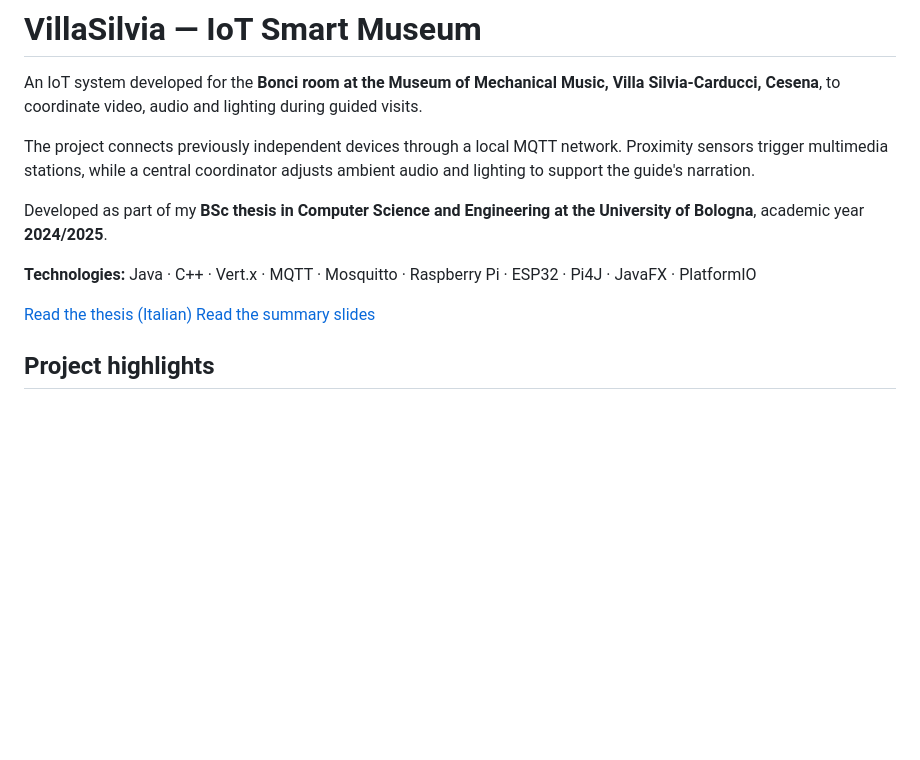
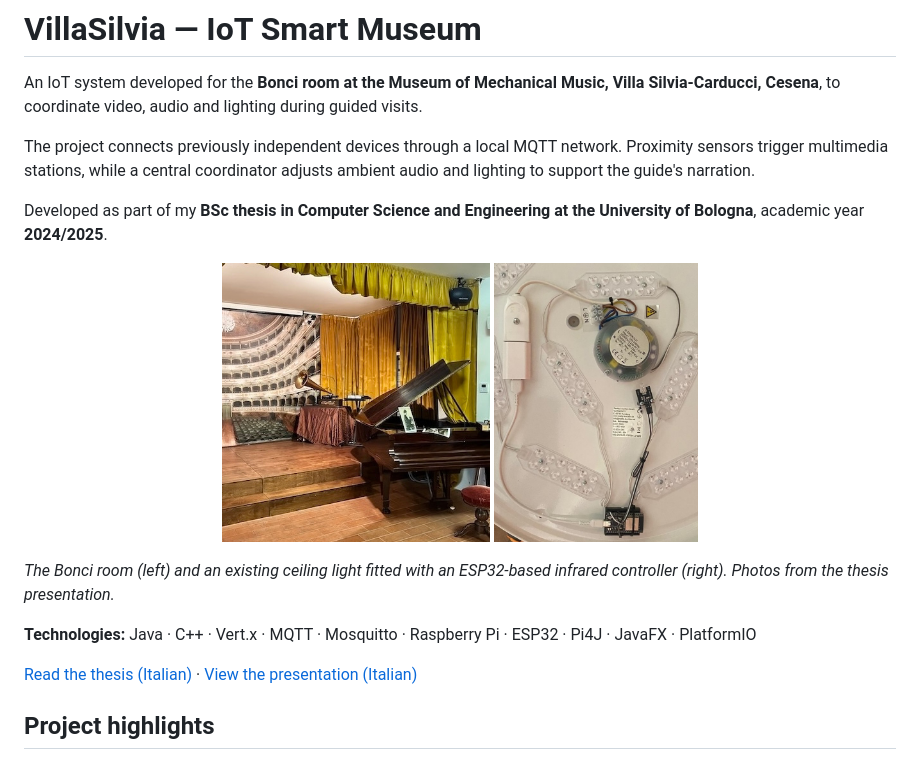
Before and after one commit to RikyPoz/VillaSilvia, a Markdown page: README.md, the part around the change. GitHub-like rendering; pictures changed too: docs/images/bonci-room.jpg (added), docs/images/ceiling-light-esp32.jpg (added); blank space fills up the shorter version.

```diff
--- a/README.md
+++ b/README.md
@@ -6,10 +6,16 @@ The project connects previously independent devices through a local MQTT network
 
 Developed as part of my **BSc thesis in Computer Science and Engineering at the University of Bologna**, academic year **2024/2025**.
 
+<p align="center">
+  <img src="docs/images/bonci-room.jpg" alt="The Bonci room at Villa Silvia, with its piano and museum exhibits" height="280">
+  <img src="docs/images/ceiling-light-esp32.jpg" alt="Interior of a ceiling light fitted with an ESP32 and an infrared transmitter" height="280">
+</p>
+
+*The Bonci room (left) and an existing ceiling light fitted with an ESP32-based infrared controller (right). Photos from the thesis presentation.*
+
 **Technologies:** Java · C++ · Vert.x · MQTT · Mosquitto · Raspberry Pi · ESP32 · Pi4J · JavaFX · PlatformIO
 
-[Read the thesis (Italian)](Tesi.pdf)
-[Read the summary slides](Slides.pdf)
+[Read the thesis (Italian)](Tesi.pdf) · [View the presentation (Italian)](Slides.pdf)
 
 ## Project highlights
 
```
